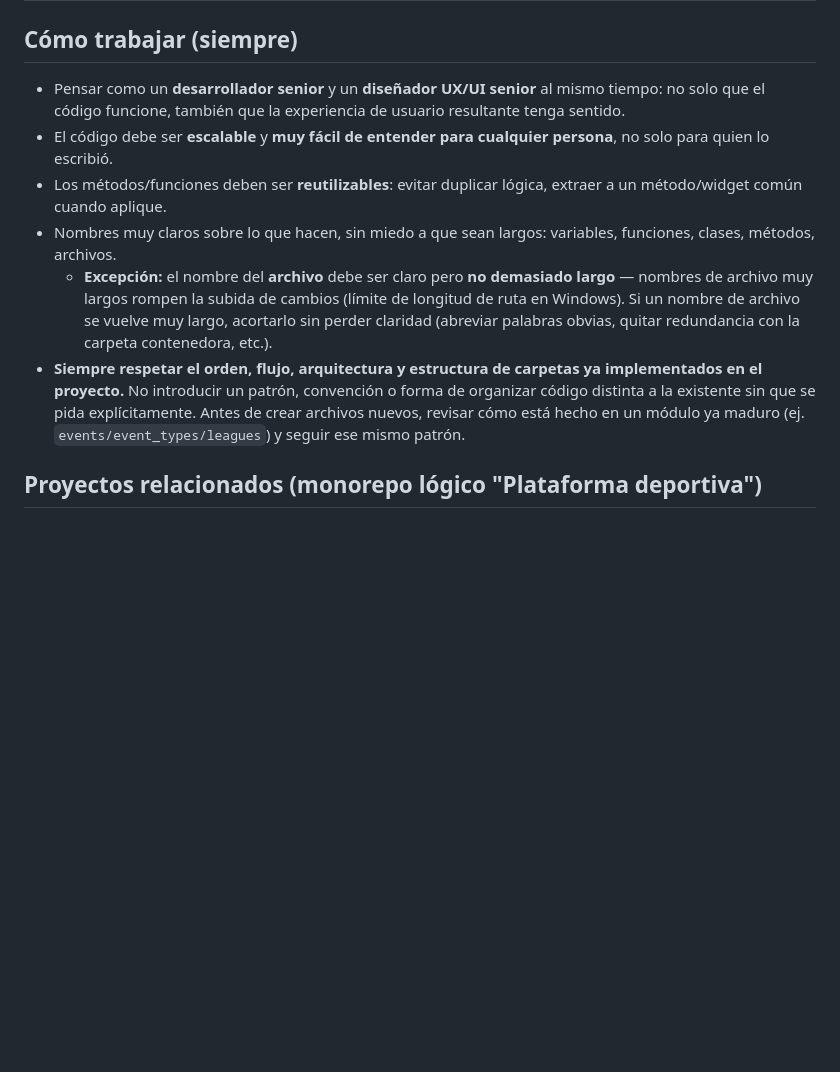
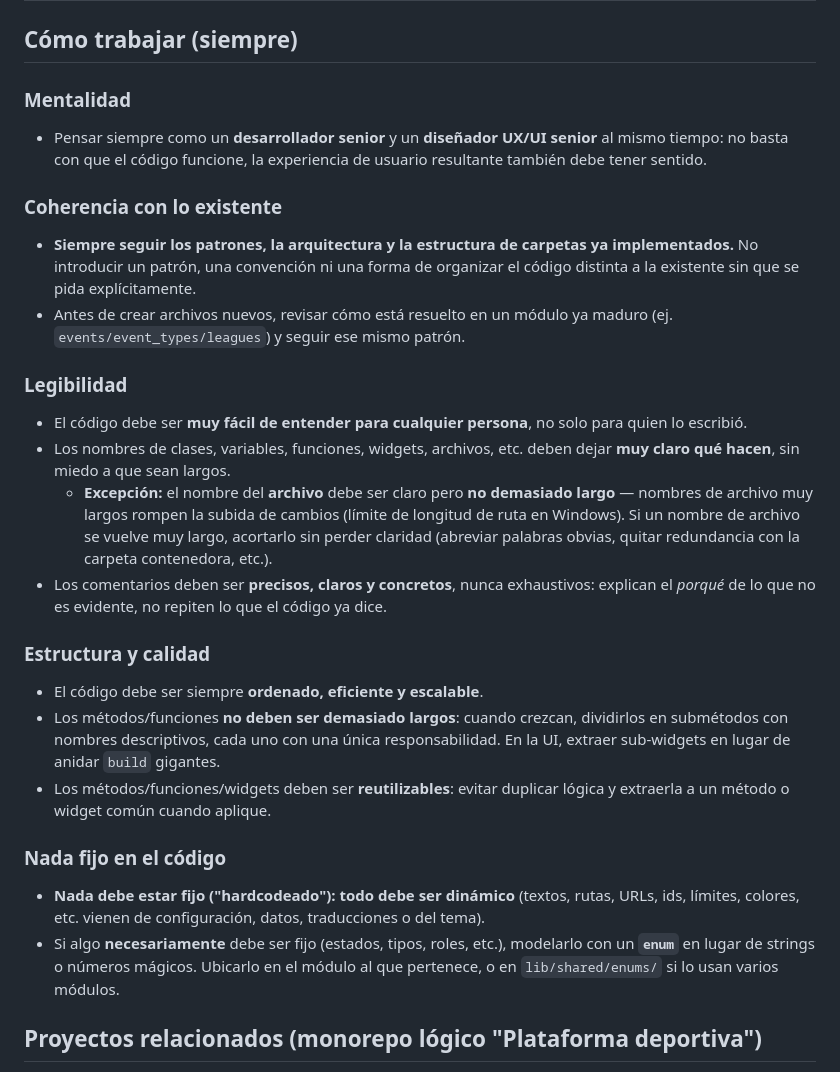
Before and after one commit to goruiz/sport-platform-flutter, a Markdown page: CLAUDE.md, the part around the change. Rendered like a GitHub page; blank space fills up the shorter version.

Commit message:
feat(docs): restructure guidelines for development mindset, consistency, readability, and quality

```diff
--- a/CLAUDE.md
+++ b/CLAUDE.md
@@ -2,12 +2,32 @@
 
 ## Cómo trabajar (siempre)
 
-- Pensar como un **desarrollador senior** y un **diseñador UX/UI senior** al mismo tiempo: no solo que el código funcione, también que la experiencia de usuario resultante tenga sentido.
-- El código debe ser **escalable** y **muy fácil de entender para cualquier persona**, no solo para quien lo escribió.
-- Los métodos/funciones deben ser **reutilizables**: evitar duplicar lógica, extraer a un método/widget común cuando aplique.
-- Nombres muy claros sobre lo que hacen, sin miedo a que sean largos: variables, funciones, clases, métodos, archivos.
+### Mentalidad
+
+- Pensar siempre como un **desarrollador senior** y un **diseñador UX/UI senior** al mismo tiempo: no basta con que el código funcione, la experiencia de usuario resultante también debe tener sentido.
+
+### Coherencia con lo existente
+
+- **Siempre seguir los patrones, la arquitectura y la estructura de carpetas ya implementados.** No introducir un patrón, una convención ni una forma de organizar el código distinta a la existente sin que se pida explícitamente.
+- Antes de crear archivos nuevos, revisar cómo está resuelto en un módulo ya maduro (ej. `events/event_types/leagues`) y seguir ese mismo patrón.
+
+### Legibilidad
+
+- El código debe ser **muy fácil de entender para cualquier persona**, no solo para quien lo escribió.
+- Los nombres de clases, variables, funciones, widgets, archivos, etc. deben dejar **muy claro qué hacen**, sin miedo a que sean largos.
   - **Excepción:** el nombre del **archivo** debe ser claro pero **no demasiado largo** — nombres de archivo muy largos rompen la subida de cambios (límite de longitud de ruta en Windows). Si un nombre de archivo se vuelve muy largo, acortarlo sin perder claridad (abreviar palabras obvias, quitar redundancia con la carpeta contenedora, etc.).
-- **Siempre respetar el orden, flujo, arquitectura y estructura de carpetas ya implementados en el proyecto.** No introducir un patrón, convención o forma de organizar código distinta a la existente sin que se pida explícitamente. Antes de crear archivos nuevos, revisar cómo está hecho en un módulo ya maduro (ej. `events/event_types/leagues`) y seguir ese mismo patrón.
+- Los comentarios deben ser **precisos, claros y concretos**, nunca exhaustivos: explican el *porqué* de lo que no es evidente, no repiten lo que el código ya dice.
+
+### Estructura y calidad
+
+- El código debe ser siempre **ordenado, eficiente y escalable**.
+- Los métodos/funciones **no deben ser demasiado largos**: cuando crezcan, dividirlos en submétodos con nombres descriptivos, cada uno con una única responsabilidad. En la UI, extraer sub-widgets en lugar de anidar `build` gigantes.
+- Los métodos/funciones/widgets deben ser **reutilizables**: evitar duplicar lógica y extraerla a un método o widget común cuando aplique.
+
+### Nada fijo en el código
+
+- **Nada debe estar fijo ("hardcodeado"): todo debe ser dinámico** (textos, rutas, URLs, ids, límites, colores, etc. vienen de configuración, datos, traducciones o del tema).
+- Si algo **necesariamente** debe ser fijo (estados, tipos, roles, etc.), modelarlo con un **`enum`** en lugar de strings o números mágicos. Ubicarlo en el módulo al que pertenece, o en `lib/shared/enums/` si lo usan varios módulos.
 
 ## Proyectos relacionados (monorepo lógico "Plataforma deportiva")
 
```
